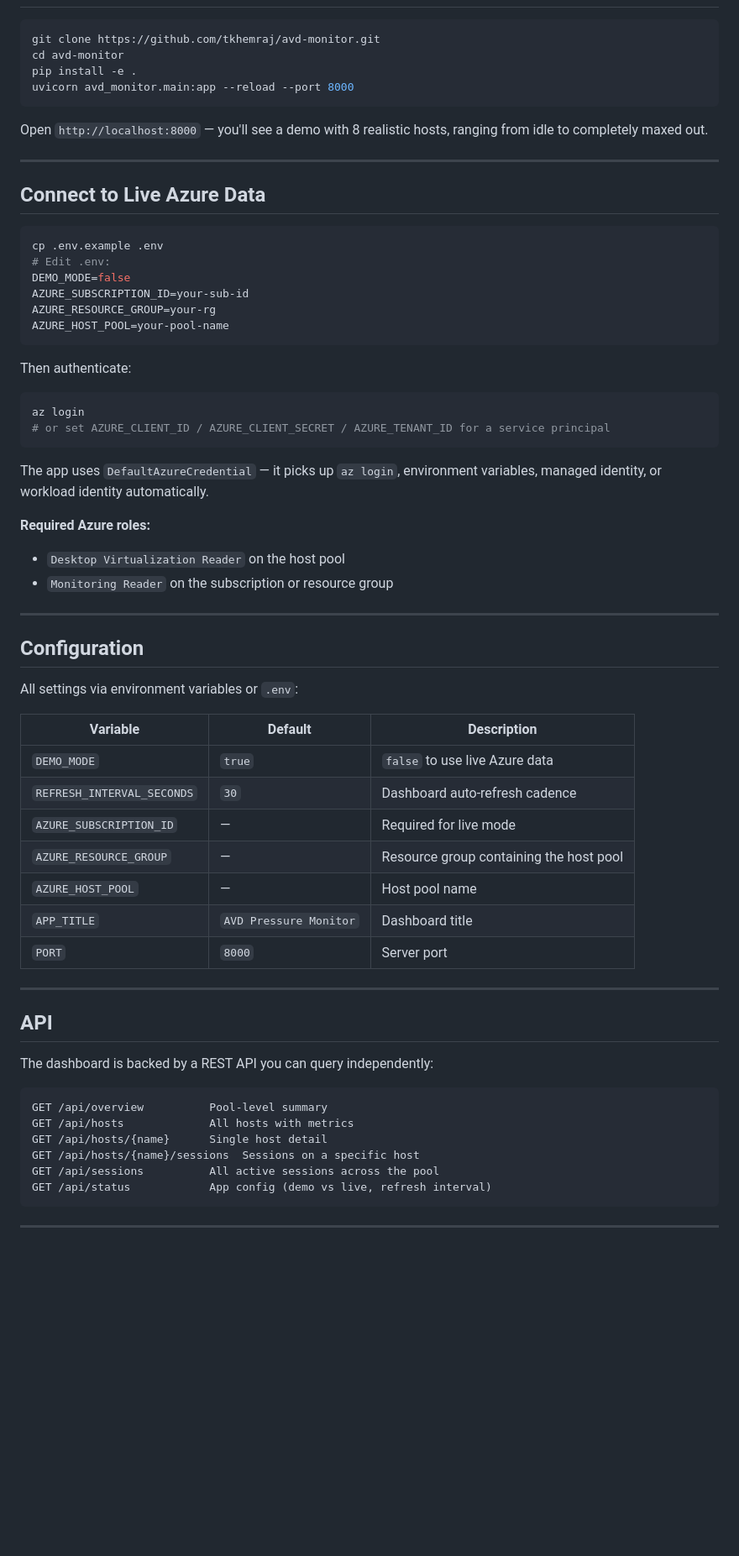
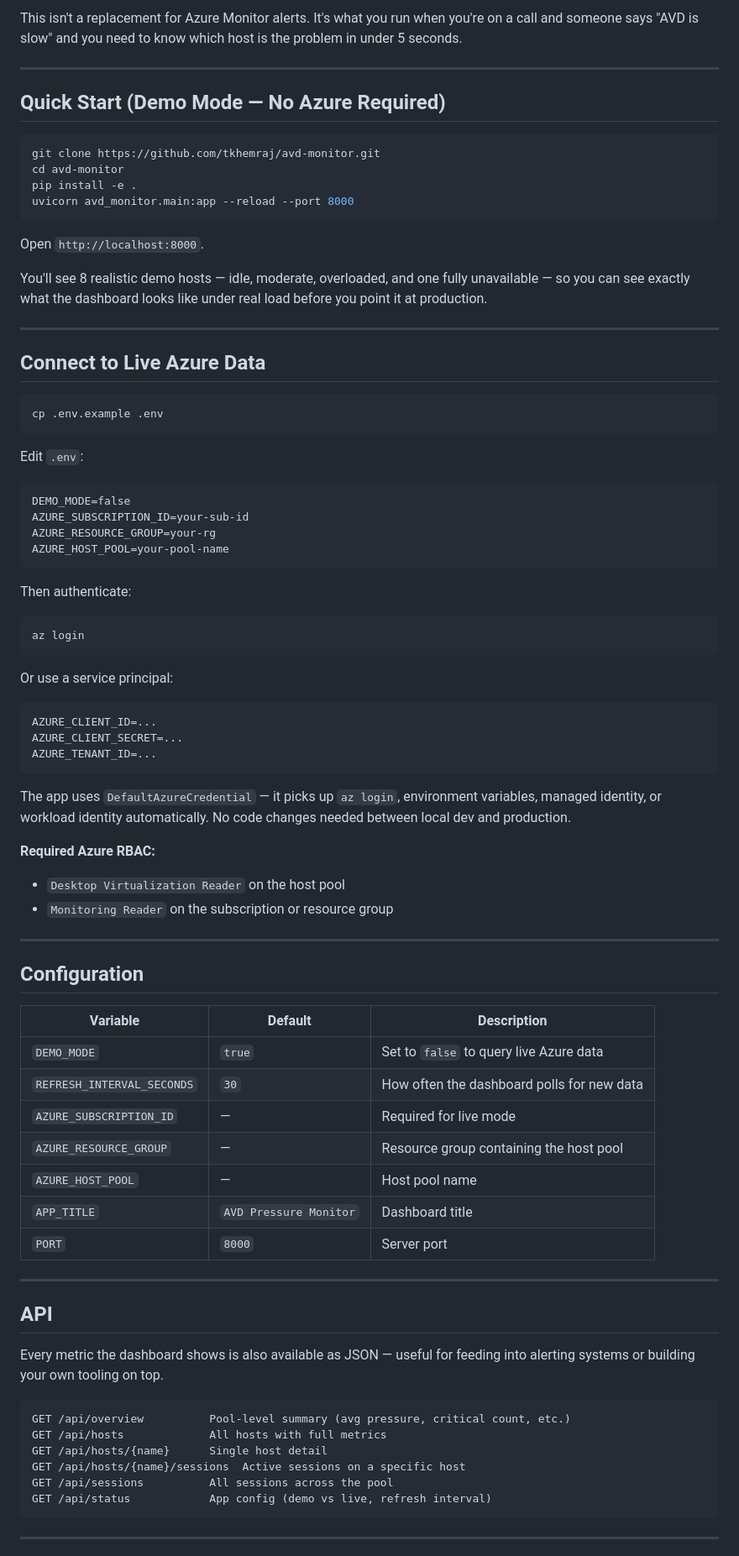
Before and after one commit to tkhemraj/avd-monitor, a Markdown page: README.md, the part around one of its changes. Shown at 84% size. Drawn GitHub-style; blank space fills up the shorter version.

````diff
--- a/README.md
+++ b/README.md
@@ -41,3 +59,8 @@ This tool surfaces the right signal in one place: a **composite pressure score**
+This isn't a replacement for Azure Monitor alerts. It's what you run when you're on a call and someone says "AVD is slow" and you need to know which host is the problem in under 5 seconds.
+
+---
+
+## Quick Start (Demo Mode — No Azure Required)
 
 ```bash
 git clone https://github.com/tkhemraj/avd-monitor.git
@@ -46,7 +69,9 @@ pip install -e .
 uvicorn avd_monitor.main:app --reload --port 8000
 ```
 
-Open `http://localhost:8000` — you'll see a demo with 8 realistic hosts, ranging from idle to completely maxed out.
+Open `http://localhost:8000`.
+
+You'll see 8 realistic demo hosts — idle, moderate, overloaded, and one fully unavailable — so you can see exactly what the dashboard looks like under real load before you point it at production.
 
 ---
 
@@ -54,7 +79,10 @@ Open `http://localhost:8000` — you'll see a demo with 8 realistic hosts, rangi
 
 ```bash
 cp .env.example .env
-# Edit .env:
+```
+
+Edit `.env`:
+```
 DEMO_MODE=false
 AZURE_SUBSCRIPTION_ID=your-sub-id
 AZURE_RESOURCE_GROUP=your-rg
@@ -64,12 +92,18 @@ AZURE_HOST_POOL=your-pool-name
 Then authenticate:
 ```bash
 az login
-# or set AZURE_CLIENT_ID / AZURE_CLIENT_SECRET / AZURE_TENANT_ID for a service principal
 ```
 
-The app uses `DefaultAzureCredential` — it picks up `az login`, environment variables, managed identity, or workload identity automatically.
+Or use a service principal:
+```
+AZURE_CLIENT_ID=...
+AZURE_CLIENT_SECRET=...
+AZURE_TENANT_ID=...
+```
 
-**Required Azure roles:**
+The app uses `DefaultAzureCredential` — it picks up `az login`, environment variables, managed identity, or workload identity automatically. No code changes needed between local dev and production.
+
+**Required Azure RBAC:**
 - `Desktop Virtualization Reader` on the host pool
 - `Monitoring Reader` on the subscription or resource group
 
@@ -77,12 +111,10 @@ The app uses `DefaultAzureCredential` — it picks up `az login`, environment va
 
 ## Configuration
 
-All settings via environment variables or `.env`:
-
 | Variable | Default | Description |
 |---|---|---|
-| `DEMO_MODE` | `true` | `false` to use live Azure data |
-| `REFRESH_INTERVAL_SECONDS` | `30` | Dashboard auto-refresh cadence |
+| `DEMO_MODE` | `true` | Set to `false` to query live Azure data |
+| `REFRESH_INTERVAL_SECONDS` | `30` | How often the dashboard polls for new data |
 | `AZURE_SUBSCRIPTION_ID` | — | Required for live mode |
 | `AZURE_RESOURCE_GROUP` | — | Resource group containing the host pool |
 | `AZURE_HOST_POOL` | — | Host pool name |
@@ -93,14 +125,14 @@ All settings via environment variables or `.env`:
 
 ## API
 
-The dashboard is backed by a REST API you can query independently:
+Every metric the dashboard shows is also available as JSON — useful for feeding into alerting systems or building your own tooling on top.
 
 ```
-GET /api/overview          Pool-level summary
-GET /api/hosts             All hosts with metrics
+GET /api/overview          Pool-level summary (avg pressure, critical count, etc.)
+GET /api/hosts             All hosts with full metrics
 GET /api/hosts/{name}      Single host detail
-GET /api/hosts/{name}/sessions  Sessions on a specific host
-GET /api/sessions          All active sessions across the pool
+GET /api/hosts/{name}/sessions  Active sessions on a specific host
+GET /api/sessions          All sessions across the pool
 GET /api/status            App config (demo vs live, refresh interval)
 ```
 
````
Also changed, not shown: other parts of README.md (+64 -29 lines).
